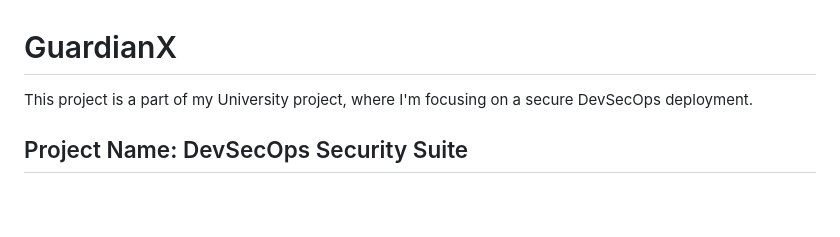
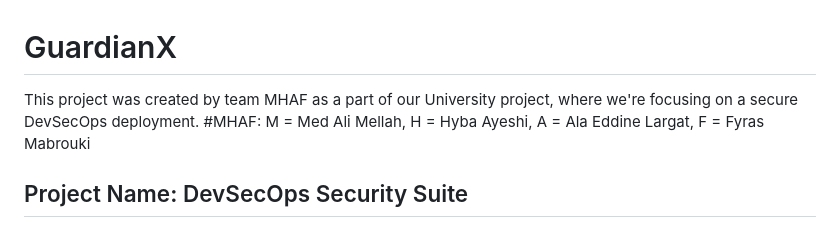
Before and after one commit to mella7/GuardianX, a Markdown page: README.md, the part around the change. Rendered like a GitHub page; blank space fills up the shorter version.

```diff
--- a/README.md
+++ b/README.md
@@ -1,6 +1,7 @@
 # GuardianX
 
-This project is a part of my University project, where I'm focusing on a secure DevSecOps deployment.
+This project was created by team MHAF as a part of our University project, where we're focusing on a secure DevSecOps deployment.
+#MHAF: M = Med Ali Mellah, H = Hyba Ayeshi, A = Ala Eddine Largat, F = Fyras Mabrouki
 
 ## Project Name: DevSecOps Security Suite
 
```
